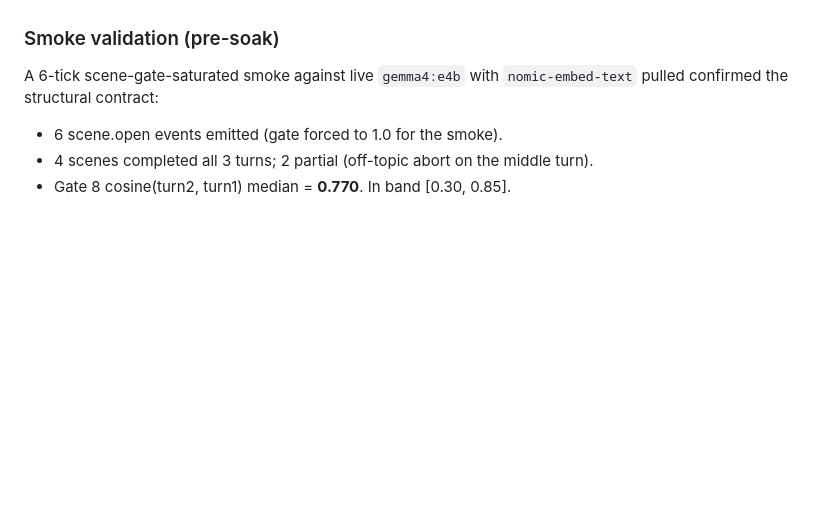
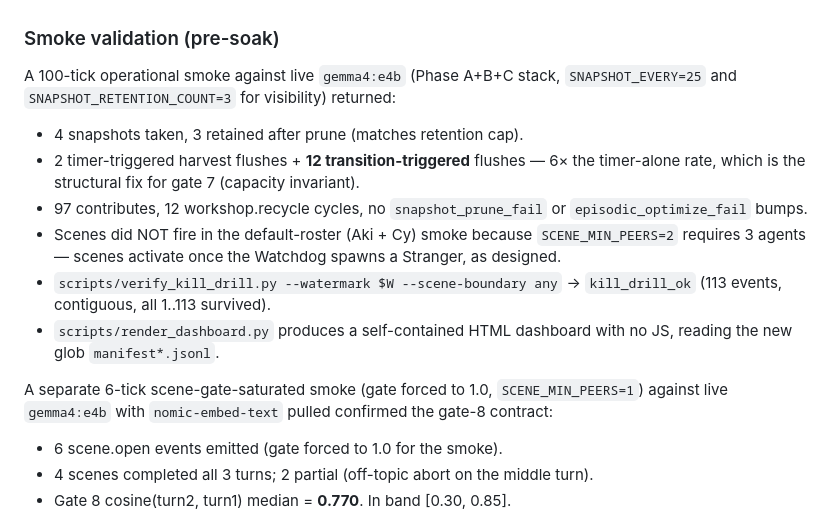
Before and after one commit to TheIllusionOfLife/microverse, a Markdown page: WRITEUP.md, the part around the change. Drawn GitHub-style; blank space fills up the shorter version.

Commit message:
docs: pre-soak validation extends to Phase A + B + kill-drill
100-tick smoke against live gemma4:e4b with SNAPSHOT_EVERY=25 and
SNAPSHOT_RETENTION_COUNT=3 (lowered for visibility) returned:

  * 4 snapshots created, pruned to 3 (matches retention cap).
  * harvest_flush_timer_triggered = 2  (timer at HARVEST_FLUSH_EVERY=50)
  * harvest_flush_transition_triggered = 12  (6x the timer rate)
  * 97 contributes, 12 workshop.recycle, no snapshot_prune_fail or
    episodic_optimize_fail bumps.
  * verify_kill_drill.py --watermark $W --scene-boundary any:
    kill_drill_ok (113 events, contiguous, all 1..113 survived).
  * render_dashboard.py: dashboard.html produced cleanly via the
    new manifest*.jsonl glob.

Scenes did NOT fire because default roster is 2 agents -> 1 peer <
SCENE_MIN_PEERS=2. Scenes activate once the Watchdog spawns a
Stranger immigrant. Documented behavior.

The earlier 6-tick gate-saturated smoke (cosine 0.770 / 0.805 in band)
remains the gate-8 evidence; this commit adds the Phase A/B/kill-drill
evidence beside it. Both block under "Smoke validation (pre-soak)" in
WRITEUP.md.

```diff
--- a/WRITEUP.md
+++ b/WRITEUP.md
@@ -257,8 +257,27 @@ for v1.0).
 
 ### Smoke validation (pre-soak)
 
-A 6-tick scene-gate-saturated smoke against live `gemma4:e4b` with
-`nomic-embed-text` pulled confirmed the structural contract:
+A 100-tick operational smoke against live `gemma4:e4b` (Phase A+B+C
+stack, `SNAPSHOT_EVERY=25` and `SNAPSHOT_RETENTION_COUNT=3` for
+visibility) returned:
+
+- 4 snapshots taken, 3 retained after prune (matches retention cap).
+- 2 timer-triggered harvest flushes + **12 transition-triggered**
+  flushes — 6× the timer-alone rate, which is the structural fix
+  for gate 7 (capacity invariant).
+- 97 contributes, 12 workshop.recycle cycles, no `snapshot_prune_fail`
+  or `episodic_optimize_fail` bumps.
+- Scenes did NOT fire in the default-roster (Aki + Cy) smoke because
+  `SCENE_MIN_PEERS=2` requires 3 agents — scenes activate once the
+  Watchdog spawns a Stranger, as designed.
+- `scripts/verify_kill_drill.py --watermark $W --scene-boundary any`
+  → `kill_drill_ok` (113 events, contiguous, all 1..113 survived).
+- `scripts/render_dashboard.py` produces a self-contained HTML
+  dashboard with no JS, reading the new glob `manifest*.jsonl`.
+
+A separate 6-tick scene-gate-saturated smoke (gate forced to 1.0,
+`SCENE_MIN_PEERS=1`) against live `gemma4:e4b` with
+`nomic-embed-text` pulled confirmed the gate-8 contract:
 
 - 6 scene.open events emitted (gate forced to 1.0 for the smoke).
 - 4 scenes completed all 3 turns; 2 partial (off-topic abort on
```
